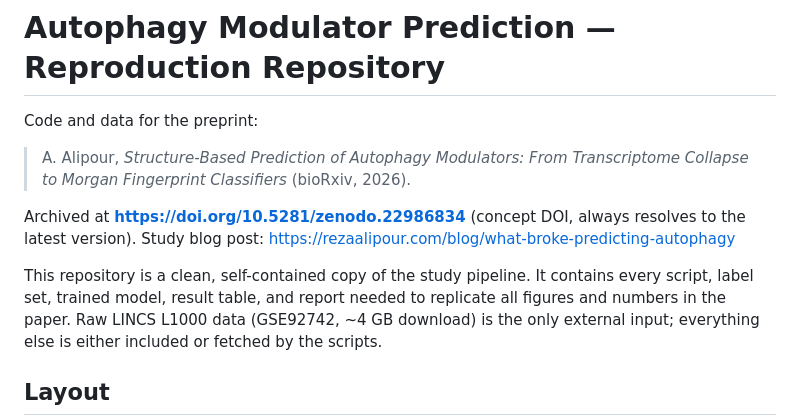
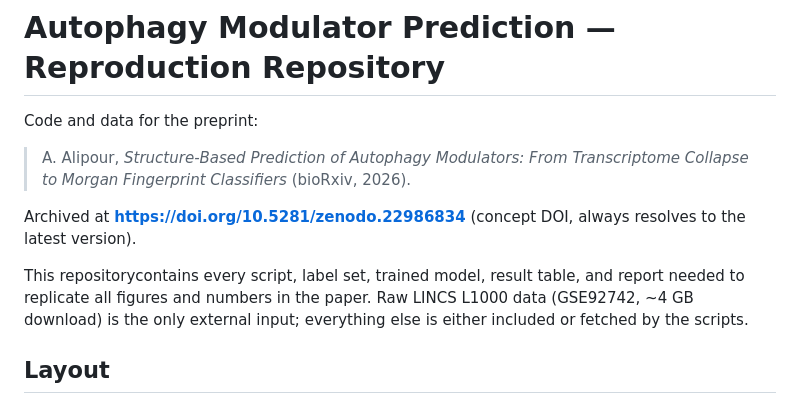
Before and after one commit to Abolfazl-Alipour/autophagy-modulator-prediction, a Markdown page: README.md, the part around the change. Rendered like a GitHub page.

Commit message:
Update README for clarity and formatting
Fixed formatting issues and improved repository description.

```diff
--- a/README.md
+++ b/README.md
@@ -6,11 +6,9 @@ Code and data for the preprint:
 > Transcriptome Collapse to Morgan Fingerprint Classifiers* (bioRxiv, 2026).
 
 Archived at **https://doi.org/10.5281/zenodo.22986834** (concept DOI, always
-resolves to the latest version). Study blog post:
-https://rezaalipour.com/blog/what-broke-predicting-autophagy
+resolves to the latest version).
 
-This repository is a clean, self-contained copy of the study pipeline. It
-contains every script, label set, trained model, result table, and report
+This repositorycontains every script, label set, trained model, result table, and report
 needed to replicate all figures and numbers in the paper. Raw LINCS L1000
 data (GSE92742, ~4 GB download) is the only external input; everything else
 is either included or fetched by the scripts.
```
